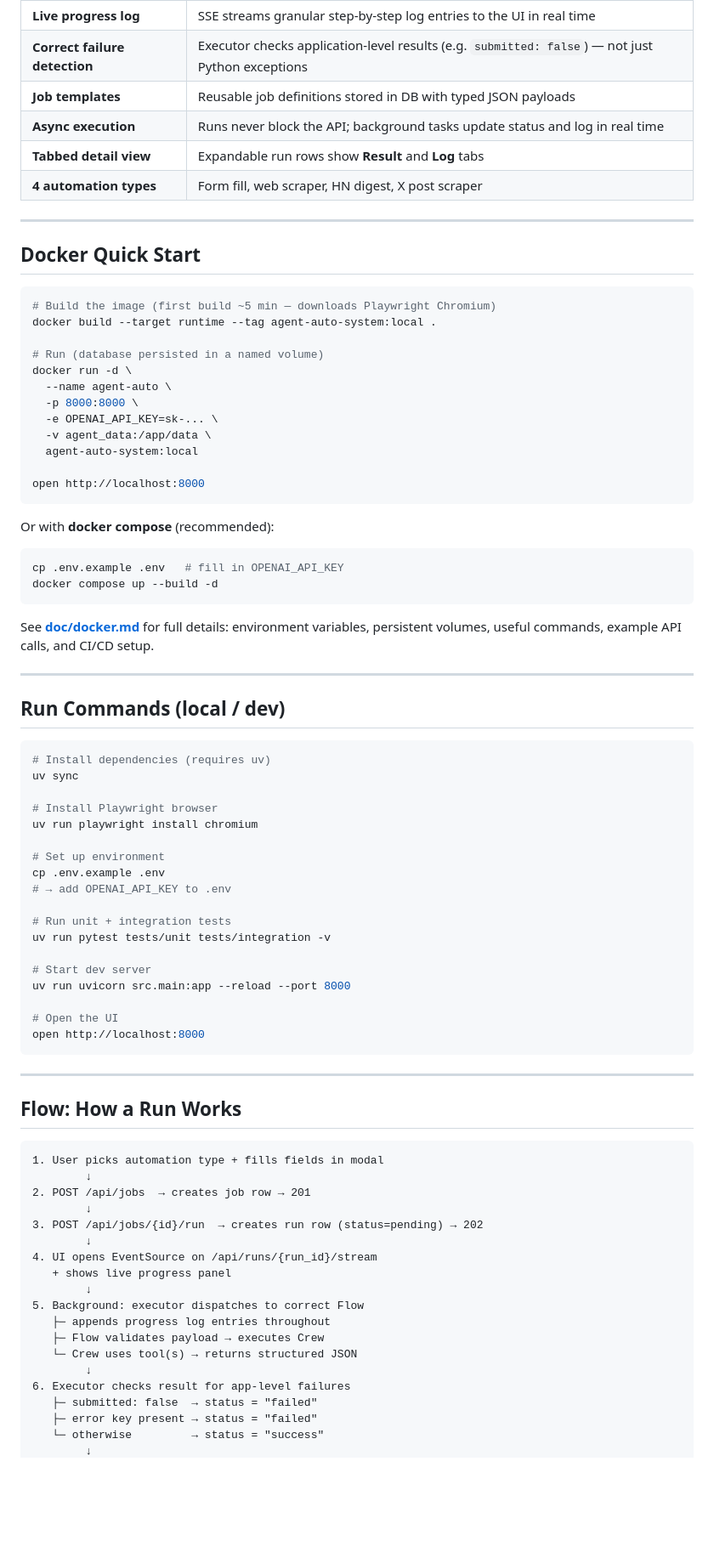
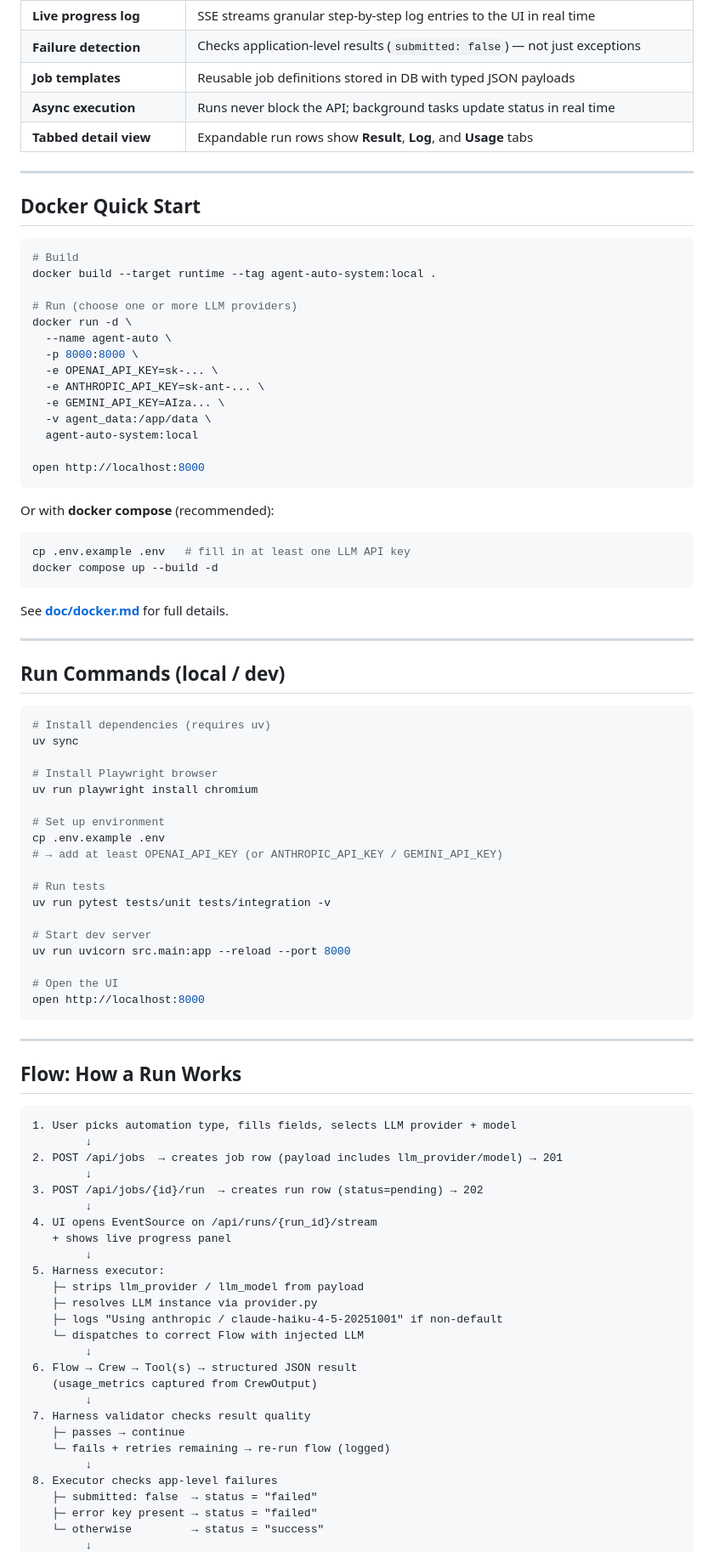
Before and after one commit to BrotherSupport/agent_auto_system, a Markdown page: README.md, the part around one of its changes. Shown at 85% size. Rendered like a GitHub page; blank space fills up the shorter version.

````diff
--- a/README.md
+++ b/README.md
@@ -81,23 +135,24 @@ Returns: `username`, `post_count`, `top_post`, `themes`, `summary`, `posts`.
 | **Live progress log** | SSE streams granular step-by-step log entries to the UI in real time |
-| **Correct failure detection** | Executor checks application-level results (e.g. `submitted: false`) — not just Python exceptions |
+| **Failure detection** | Checks application-level results (`submitted: false`) — not just exceptions |
 | **Job templates** | Reusable job definitions stored in DB with typed JSON payloads |
-| **Async execution** | Runs never block the API; background tasks update status and log in real time |
-| **Tabbed detail view** | Expandable run rows show **Result** and **Log** tabs |
-| **4 automation types** | Form fill, web scraper, HN digest, X post scraper |
+| **Async execution** | Runs never block the API; background tasks update status in real time |
+| **Tabbed detail view** | Expandable run rows show **Result**, **Log**, and **Usage** tabs |
 
 ---
 
 ## Docker Quick Start
 
 ```bash
-# Build the image (first build ~5 min — downloads Playwright Chromium)
+# Build
 docker build --target runtime --tag agent-auto-system:local .
 
-# Run (database persisted in a named volume)
+# Run (choose one or more LLM providers)
 docker run -d \
   --name agent-auto \
   -p 8000:8000 \
   -e OPENAI_API_KEY=sk-... \
+  -e ANTHROPIC_API_KEY=sk-ant-... \
+  -e GEMINI_API_KEY=AIza... \
   -v agent_data:/app/data \
   agent-auto-system:local
 
@@ -107,12 +162,11 @@ open http://localhost:8000
 Or with **docker compose** (recommended):
 
 ```bash
-cp .env.example .env   # fill in OPENAI_API_KEY
+cp .env.example .env   # fill in at least one LLM API key
 docker compose up --build -d
 ```
 
-See **[doc/docker.md](doc/docker.md)** for full details: environment variables,
-persistent volumes, useful commands, example API calls, and CI/CD setup.
+See **[doc/docker.md](doc/docker.md)** for full details.
 
 ---
 
@@ -127,9 +181,9 @@ uv run playwright install chromium
 
 # Set up environment
 cp .env.example .env
-# → add OPENAI_API_KEY to .env
+# → add at least OPENAI_API_KEY (or ANTHROPIC_API_KEY / GEMINI_API_KEY)
 
-# Run unit + integration tests
+# Run tests
 uv run pytest tests/unit tests/integration -v
 
 # Start dev server
@@ -144,21 +198,29 @@ open http://localhost:8000
 ## Flow: How a Run Works
 
 ```
-1. User picks automation type + fills fields in modal
+1. User picks automation type, fills fields, selects LLM provider + model
         ↓
-2. POST /api/jobs  → creates job row → 201
+2. POST /api/jobs  → creates job row (payload includes llm_provider/model) → 201
         ↓
 3. POST /api/jobs/{id}/run  → creates run row (status=pending) → 202
         ↓
 4. UI opens EventSource on /api/runs/{run_id}/stream
    + shows live progress panel
         ↓
-5. Background: executor dispatches to correct Flow
-   ├─ appends progress log entries throughout
-   ├─ Flow validates payload → executes Crew
-   └─ Crew uses tool(s) → returns structured JSON
+5. Harness executor:
+   ├─ strips llm_provider / llm_model from payload
+   ├─ resolves LLM instance via provider.py
+   ├─ logs "Using anthropic / claude-haiku-4-5-20251001" if non-default
+   └─ dispatches to correct Flow with injected LLM
         ↓
-6. Executor checks result for app-level failures
+6. Flow → Crew → Tool(s) → structured JSON result
+   (usage_metrics captured from CrewOutput)
+        ↓
+7. Harness validator checks result quality
+   ├─ passes → continue
+   └─ fails + retries remaining → re-run flow (logged)
+        ↓
+8. Executor checks app-level failures
    ├─ submitted: false  → status = "failed"
    ├─ error key present → status = "failed"
    └─ otherwise         → status = "success"
````
Also changed, not shown: other parts of README.md (+128 -66 lines).
